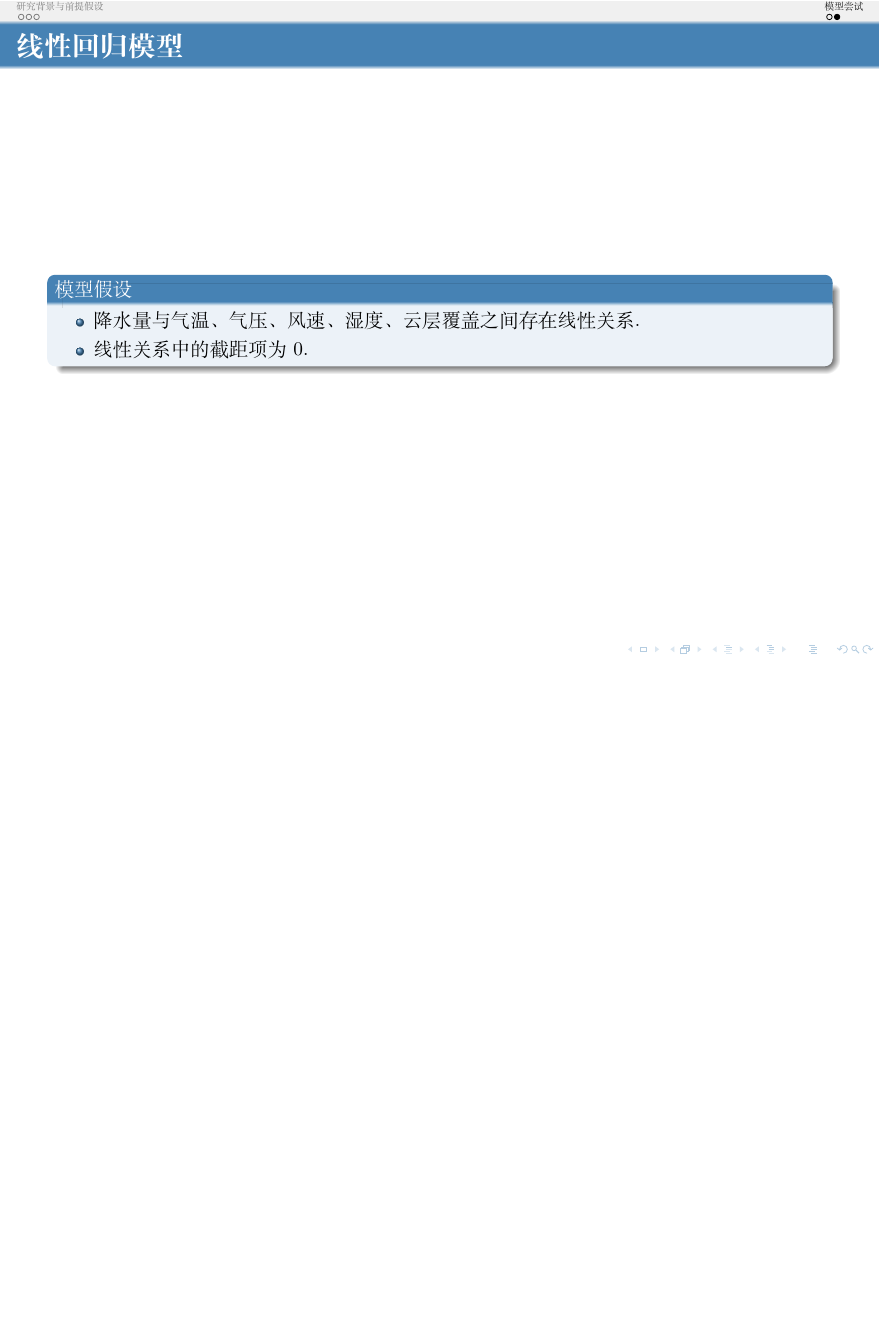
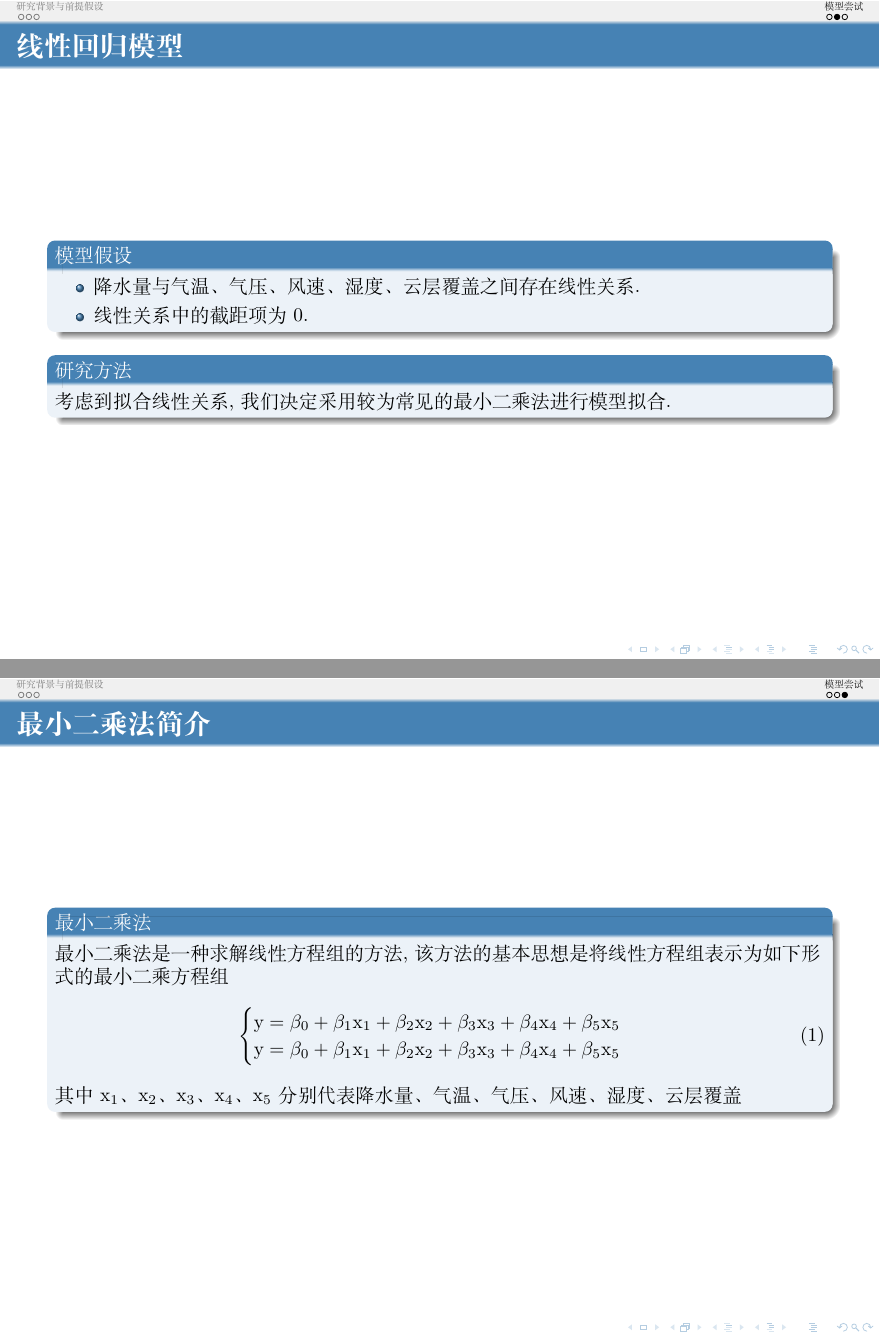
Before and after one commit to limuy2022/math_model, LaTeX slides (ppt/src.tex): page 7 of 7 before the commit and pages 7 and 8 of 8 after it, the two joined at a grey line, the shorter picture padded with empty space. Compiled offline with XeLaTeX.

Commit message:
change text

```diff
--- a/ppt/src.tex
+++ b/ppt/src.tex
@@ -278,7 +278,24 @@
 		\end{itemize}
 	\end{block}
 
+	\begin{block}{研究方法}
+		考虑到拟合线性关系, 我们决定采用较为常见的最小二乘法进行模型拟合.
+	\end{block}
 \end{frame}
 
+\begin{frame}
+	\frametitle{最小二乘法简介}
+	\begin{block}{最小二乘法}
+		最小二乘法是一种求解线性方程组的方法, 该方法的基本思想是将
+		线性方程组表示为如下形式的最小二乘方程组
+		\begin{equation}
+			\begin{cases}
+				y = \beta_0 + \beta_1 x_1 + \beta_2 x_2 + \beta_3 x_3 + \beta_4 x_4 + \beta_5 x_5 \\
+				y = \beta_0 + \beta_1 x_1 + \beta_2 x_2 + \beta_3 x_3 + \beta_4 x_4 + \beta_5 x_5 \\
+			\end{cases}
+		\end{equation}
+		其中$x_1$、$x_2$、$x_3$、$x_4$、$x_5$分别代表降水量、气温、气压、风速、湿度、云层覆盖
+	\end{block}
+\end{frame}
 
 \end{document}<ScrollWheelUp>
```
